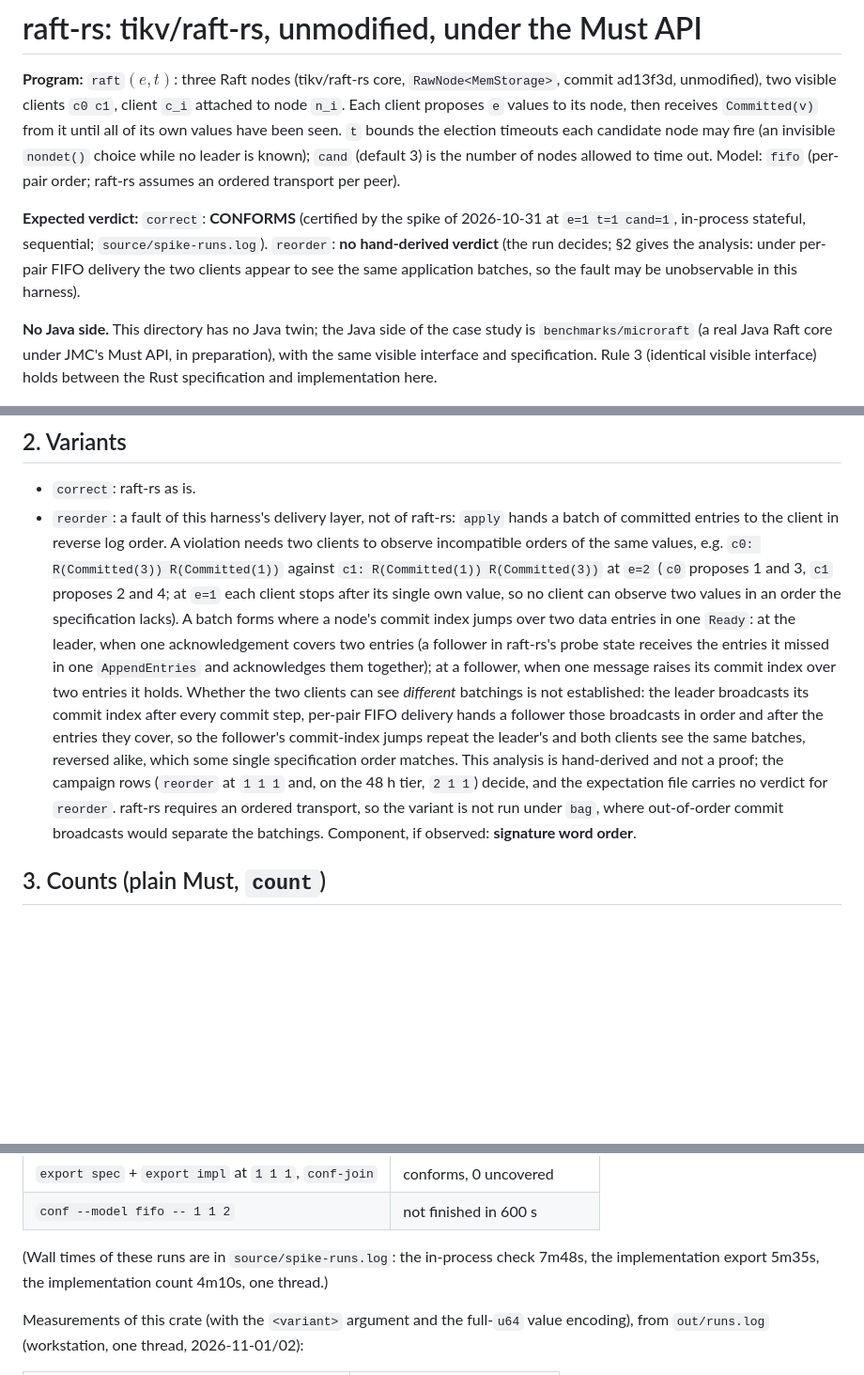
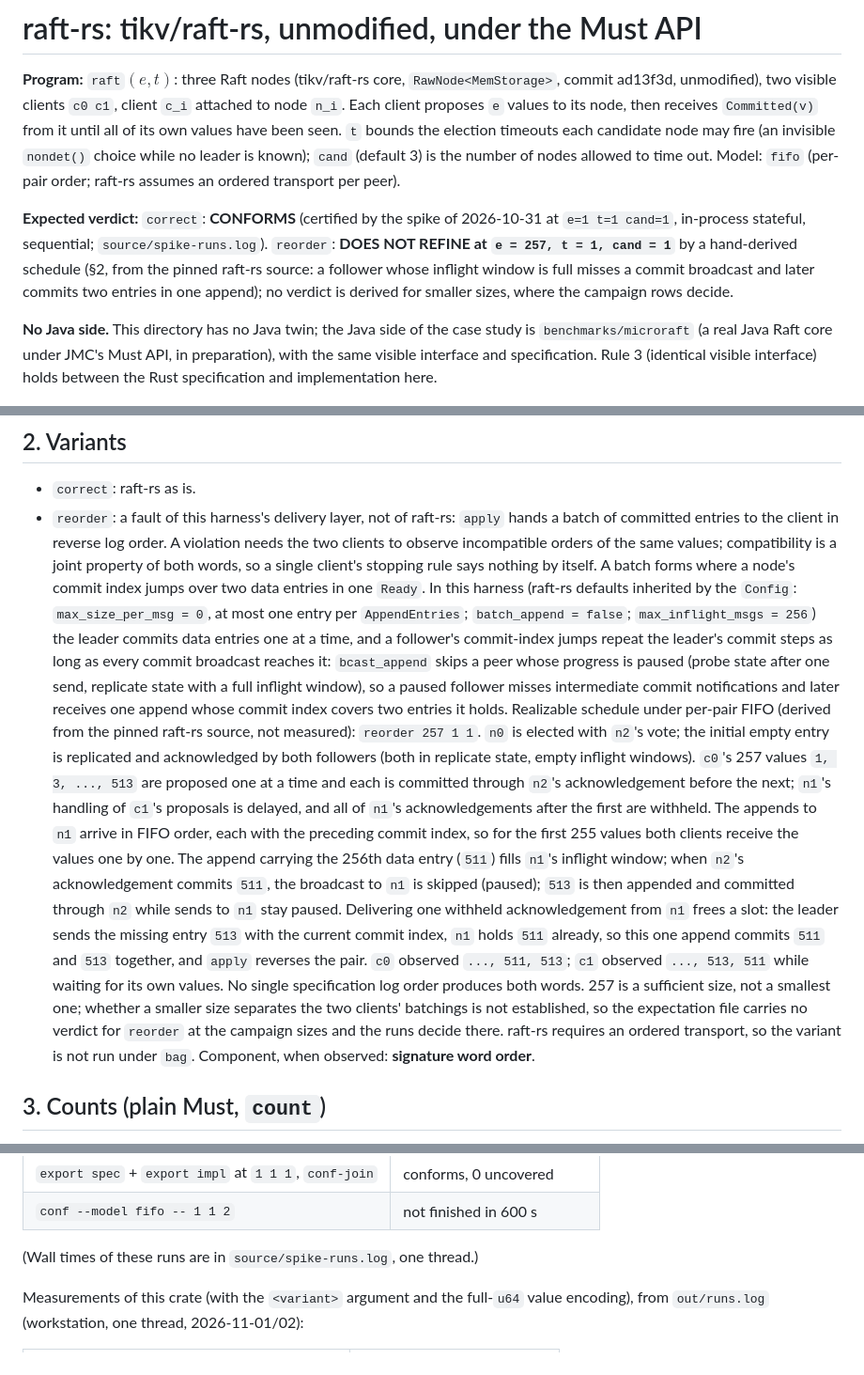
Before and after one commit to joulook/daavar, a Markdown page: benchmarks/raft-rs/README.md, 3 parts joined by grey strips. Shown at 94% size. Rendered like a GitHub page; blank space fills up the shorter version.

Commit message:
benchmarks/raft-rs: review round 3: reorder analysis with paused progress and the one-entry append limit, realizable witness at e=257 (sufficient, not smallest), no durations in the README
Co-Authored-By: Claude Fable 5.1 <noreply@anthropic.com>
Claude-Session: https://claude.ai/code/session_01J3AZDBfQ9rp3zajMs2MccX

```diff
--- a/benchmarks/raft-rs/README.md
+++ b/benchmarks/raft-rs/README.md
@@ -8,9 +8,10 @@ have been seen. `t` bounds the election timeouts each candidate node may fire (a
 time out. Model: `fifo` (per-pair order; raft-rs assumes an ordered transport per peer).
 
 **Expected verdict:** `correct`: **CONFORMS** (certified by the spike of 2026-10-31 at
-`e=1 t=1 cand=1`, in-process stateful, sequential; `source/spike-runs.log`). `reorder`: **no hand-derived
-verdict** (the run decides; §2 gives the analysis: under per-pair FIFO delivery the two clients
-appear to see the same application batches, so the fault may be unobservable in this harness).
+`e=1 t=1 cand=1`, in-process stateful, sequential; `source/spike-runs.log`). `reorder`: **DOES NOT REFINE at
+`e = 257, t = 1, cand = 1`** by a hand-derived schedule (§2, from the pinned raft-rs source:
+a follower whose inflight window is full misses a commit broadcast and later commits two entries
+in one append); no verdict is derived for smaller sizes, where the campaign rows decide.
 
 **No Java side.** This directory has no Java twin; the Java side of the case study is
 `benchmarks/microraft` (a real Java Raft core under JMC's Must API, in preparation), with the same
@@ -38,23 +39,35 @@ same program on both sides.
 
 - `correct`: raft-rs as is.
 - `reorder`: a fault of this harness's delivery layer, not of raft-rs: `apply` hands a batch of
-  committed entries to the client in reverse log order. A violation needs two clients to observe
-  incompatible orders of the same values, e.g. `c0: R(Committed(3)) R(Committed(1))` against
-  `c1: R(Committed(1)) R(Committed(3))` at `e=2` (`c0` proposes 1 and 3, `c1` proposes 2 and 4; at
-  `e=1` each client stops after its single own value, so no client can observe two values in an
-  order the specification lacks). A batch forms where a node's commit index jumps over two data
-  entries in one `Ready`: at the leader, when one acknowledgement covers two entries (a follower in
-  raft-rs's probe state receives the entries it missed in one `AppendEntries` and acknowledges them
-  together); at a follower, when one message raises its commit index over two entries it holds.
-  Whether the two clients can see *different* batchings is not established: the leader broadcasts
-  its commit index after every commit step, per-pair FIFO delivery hands a follower those
-  broadcasts in order and after the entries they cover, so the follower's commit-index jumps repeat
-  the leader's and both clients see the same batches, reversed alike, which some single
-  specification order matches. This analysis is hand-derived and not a proof; the campaign rows
-  (`reorder` at `1 1 1` and, on the 48 h tier, `2 1 1`) decide, and the expectation file carries no
-  verdict for `reorder`. raft-rs requires an ordered transport, so the variant is not run under
-  `bag`, where out-of-order commit broadcasts would separate the batchings. Component, if observed:
-  **signature word order**.
+  committed entries to the client in reverse log order. A violation needs the two clients to observe
+  incompatible orders of the same values; compatibility is a joint property of both words, so a
+  single client's stopping rule says nothing by itself. A batch forms where a node's commit index
+  jumps over two data entries in one `Ready`. In this harness (raft-rs defaults inherited by the
+  `Config`: `max_size_per_msg = 0`, at most one entry per `AppendEntries`; `batch_append = false`;
+  `max_inflight_msgs = 256`) the leader commits data entries one at a time, and a follower's
+  commit-index jumps repeat the leader's commit steps as long as every commit broadcast reaches
+  it: `bcast_append` skips a peer whose progress is paused (probe state after one send, replicate
+  state with a full inflight window), so a paused follower misses intermediate commit
+  notifications and later receives one append whose commit index covers two entries it holds.
+  Realizable schedule under per-pair FIFO (derived from the pinned raft-rs source, not measured):
+  `reorder 257 1 1`. `n0` is elected with `n2`'s vote; the initial empty entry is replicated and
+  acknowledged by both followers (both in replicate state, empty inflight windows). `c0`'s 257
+  values `1, 3, ..., 513` are proposed one at a time and each is committed through `n2`'s
+  acknowledgement before the next; `n1`'s handling of `c1`'s proposals is delayed, and all of
+  `n1`'s acknowledgements after the first are withheld. The appends to `n1` arrive in FIFO order,
+  each with the preceding commit index, so for the first 255 values both clients receive the
+  values one by one. The append carrying the 256th data entry (`511`) fills `n1`'s inflight
+  window; when `n2`'s acknowledgement commits `511`, the broadcast to `n1` is skipped (paused);
+  `513` is then appended and committed through `n2` while sends to `n1` stay paused. Delivering
+  one withheld acknowledgement from `n1` frees a slot: the leader sends the missing entry `513`
+  with the current commit index, `n1` holds `511` already, so this one append commits `511` and
+  `513` together, and `apply` reverses the pair. `c0` observed `..., 511, 513`; `c1` observed
+  `..., 513, 511` while waiting for its own values. No single specification log order produces
+  both words. 257 is a sufficient size, not a smallest one; whether a smaller size separates the
+  two clients' batchings is not established, so the expectation file carries no verdict for
+  `reorder` at the campaign sizes and the runs decide there. raft-rs requires an ordered
+  transport, so the variant is not run under `bag`. Component, when observed: **signature word
+  order**.
 
 ## 3. Counts (plain Must, `count`)
 
@@ -75,8 +88,7 @@ loop forever, so "complete" is 0 and the count is the blocked graphs):
 | `export spec` + `export impl` at `1 1 1`, `conf-join` | conforms, 0 uncovered |
 | `conf --model fifo -- 1 1 2` | not finished in 600 s |
 
-(Wall times of these runs are in `source/spike-runs.log`: the in-process check 7m48s, the
-implementation export 5m35s, the implementation count 4m10s, one thread.)
+(Wall times of these runs are in `source/spike-runs.log`, one thread.)
 
 Measurements of this crate (with the `<variant>` argument and the full-`u64` value encoding), from
 `out/runs.log` (workstation, one thread, 2026-11-01/02):
```
